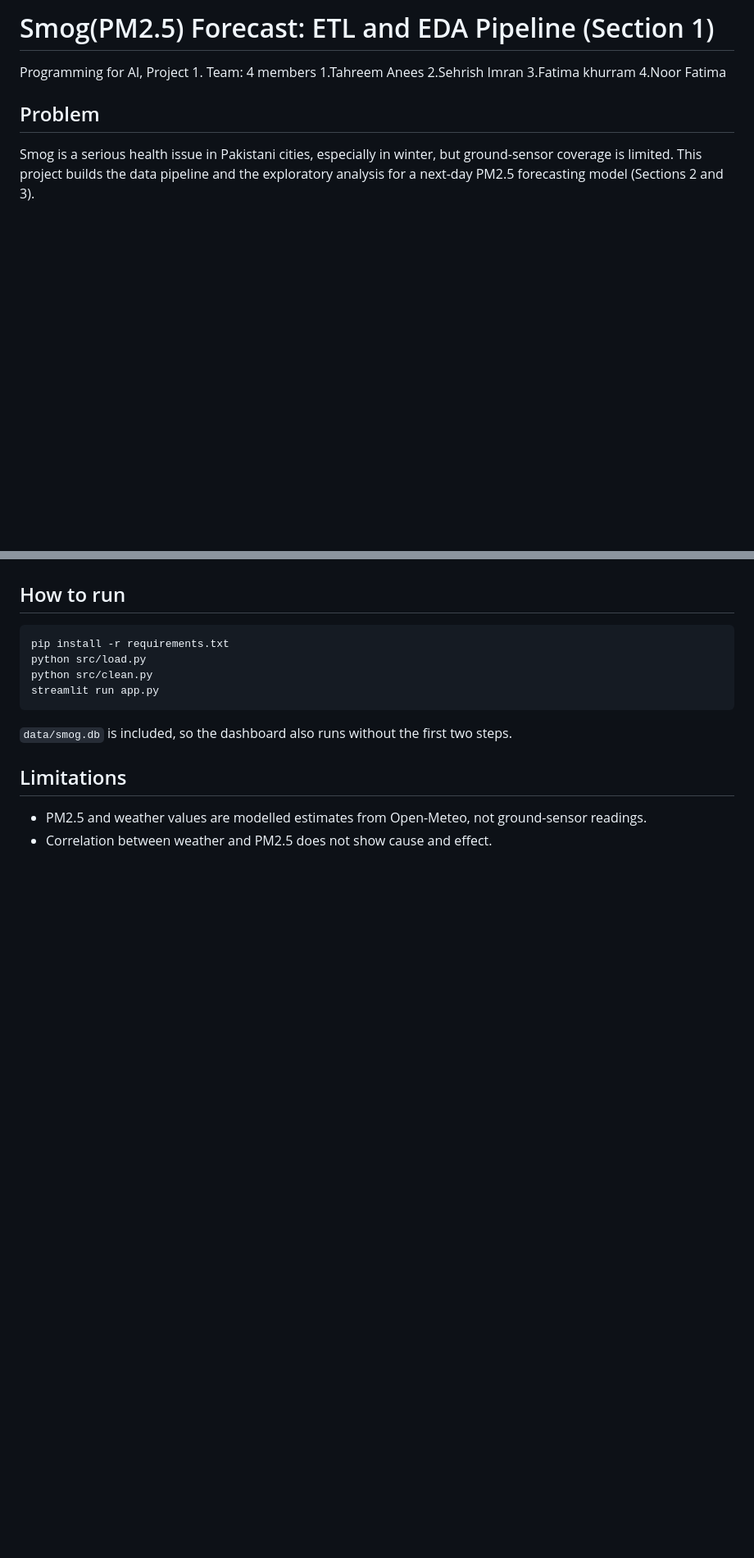
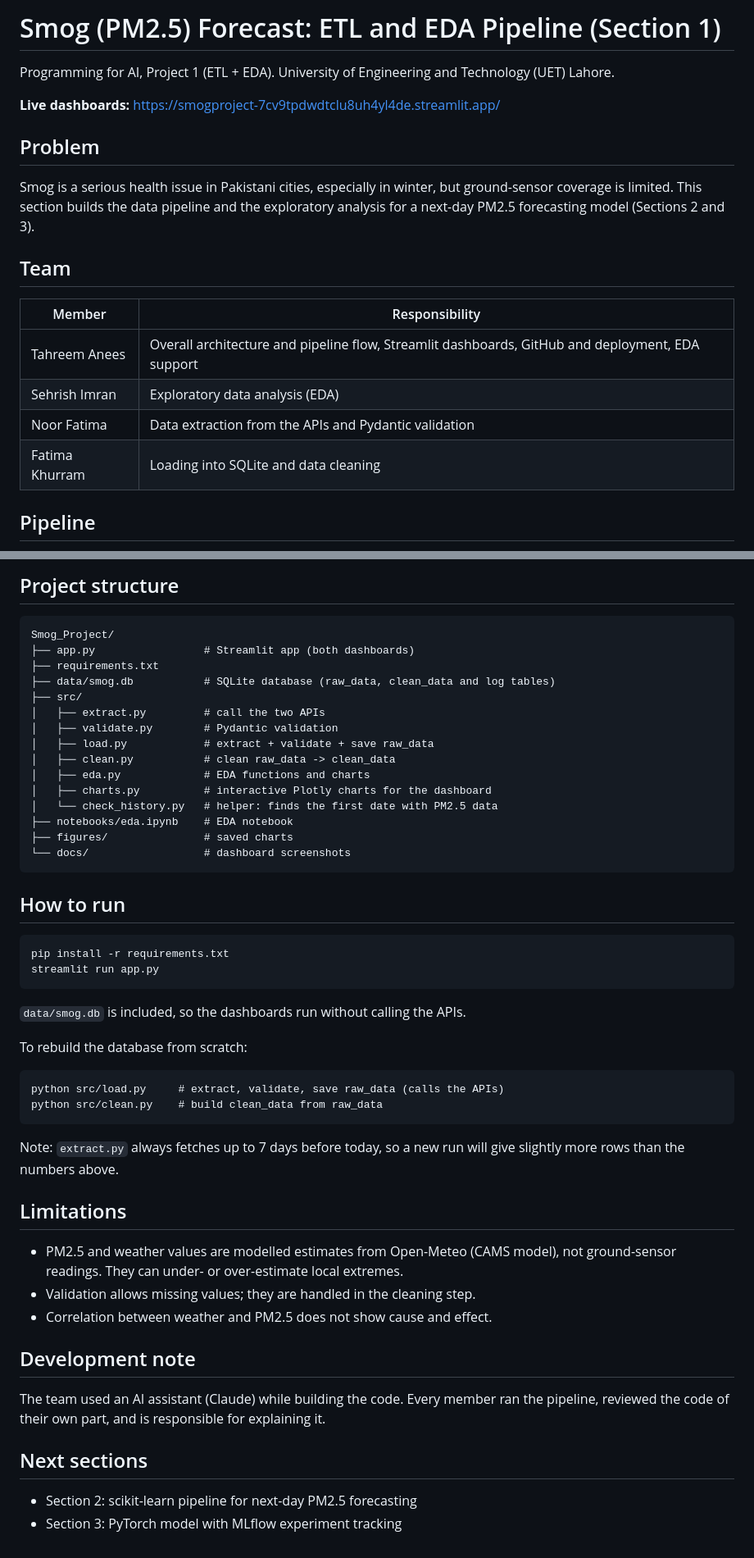
Before and after one commit to Tahreem-Anees/Smog_Project, a Markdown page: README.md, 2 parts joined by grey strips. Shown at 82% size. GitHub-like rendering; blank space fills up the shorter version.

````diff
--- a/README.md
+++ b/README.md
@@ -1,13 +1,23 @@
-# Smog(PM2.5) Forecast: ETL and EDA Pipeline (Section 1)
+# Smog (PM2.5) Forecast: ETL and EDA Pipeline (Section 1)
 
-Programming for AI, Project 1.
-Team: 4 members
-1.Tahreem Anees
-2.Sehrish Imran
-3.Fatima khurram
-4.Noor Fatima
+Programming for AI, Project 1 (ETL + EDA). University of Engineering and Technology (UET) Lahore.
+
+**Live dashboards:** https://smogproject-7cv9tpdwdtclu8uh4yl4de.streamlit.app/
 
 ## Problem
+
 Smog is a serious health issue in Pakistani cities, especially in winter, but ground-sensor
-coverage is limited. This project builds the data pipeline and the exploratory analysis
-for a next-day PM2.5 forecasting model (Sections 2 and 3).
+coverage is limited. This section builds the data pipeline and the exploratory analysis for a
+next-day PM2.5 forecasting model (Sections 2 and 3).
+
+## Team
+
+| Member | Responsibility |
+|---|---|
+| Tahreem Anees | Overall architecture and pipeline flow, Streamlit dashboards, GitHub and deployment, EDA support |
+| Sehrish Imran | Exploratory data analysis (EDA) |
+| Noor Fatima | Data extraction from the APIs and Pydantic validation |
+| Fatima Khurram | Loading into SQLite and data cleaning |
+
+## Pipeline
+
@@ -33,13 +89,55 @@ Live link: https://smogproject-7cv9tpdwdtclu8uh4yl4de.streamlit.app/
+## Project structure
+
+```
+Smog_Project/
+├── app.py                 # Streamlit app (both dashboards)
+├── requirements.txt
+├── data/smog.db           # SQLite database (raw_data, clean_data and log tables)
+├── src/
+│   ├── extract.py         # call the two APIs
+│   ├── validate.py        # Pydantic validation
+│   ├── load.py            # extract + validate + save raw_data
+│   ├── clean.py           # clean raw_data -> clean_data
+│   ├── eda.py             # EDA functions and charts
+│   ├── charts.py          # interactive Plotly charts for the dashboard
+│   └── check_history.py   # helper: finds the first date with PM2.5 data
+├── notebooks/eda.ipynb    # EDA notebook
+├── figures/               # saved charts
+└── docs/                  # dashboard screenshots
+```
 
 ## How to run
+
 ```
 pip install -r requirements.txt
-python src/load.py
-python src/clean.py
 streamlit run app.py
 ```
-`data/smog.db` is included, so the dashboard also runs without the first two steps.
+
+`data/smog.db` is included, so the dashboards run without calling the APIs.
+
+To rebuild the database from scratch:
+
+```
+python src/load.py     # extract, validate, save raw_data (calls the APIs)
+python src/clean.py    # build clean_data from raw_data
+```
+
+Note: `extract.py` always fetches up to 7 days before today, so a new run will give slightly
+more rows than the numbers above.
 
 ## Limitations
-- PM2.5 and weather values are modelled estimates from Open-Meteo, not ground-sensor readings.
+
+- PM2.5 and weather values are modelled estimates from Open-Meteo (CAMS model), not ground-sensor readings.
+  They can under- or over-estimate local extremes.
+- Validation allows missing values; they are handled in the cleaning step.
 - Correlation between weather and PM2.5 does not show cause and effect.
+
+## Development note
+
+The team used an AI assistant (Claude) while building the code. Every member ran the pipeline,
+reviewed the code of their own part, and is responsible for explaining it.
+
+## Next sections
+
+- Section 2: scikit-learn pipeline for next-day PM2.5 forecasting
+- Section 3: PyTorch model with MLflow experiment tracking
````
Also changed, not shown: other parts of README.md (+60 -14 lines), docs/dashboard2.png (added), docs/dsahboard1.png (added), 1 other file.
